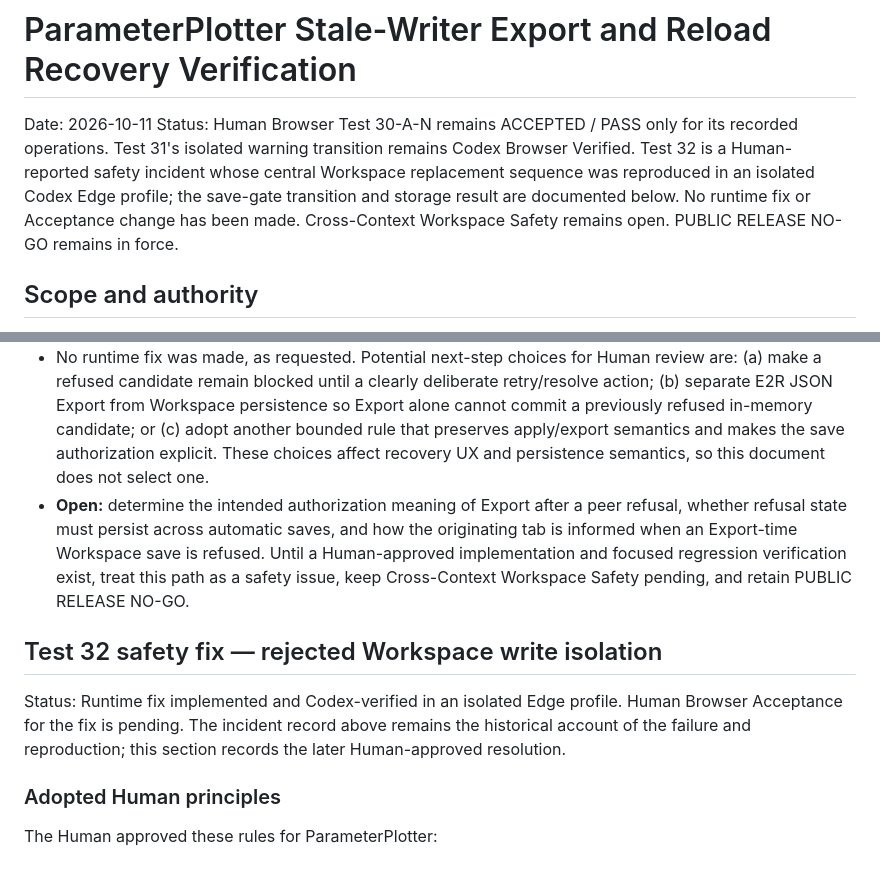
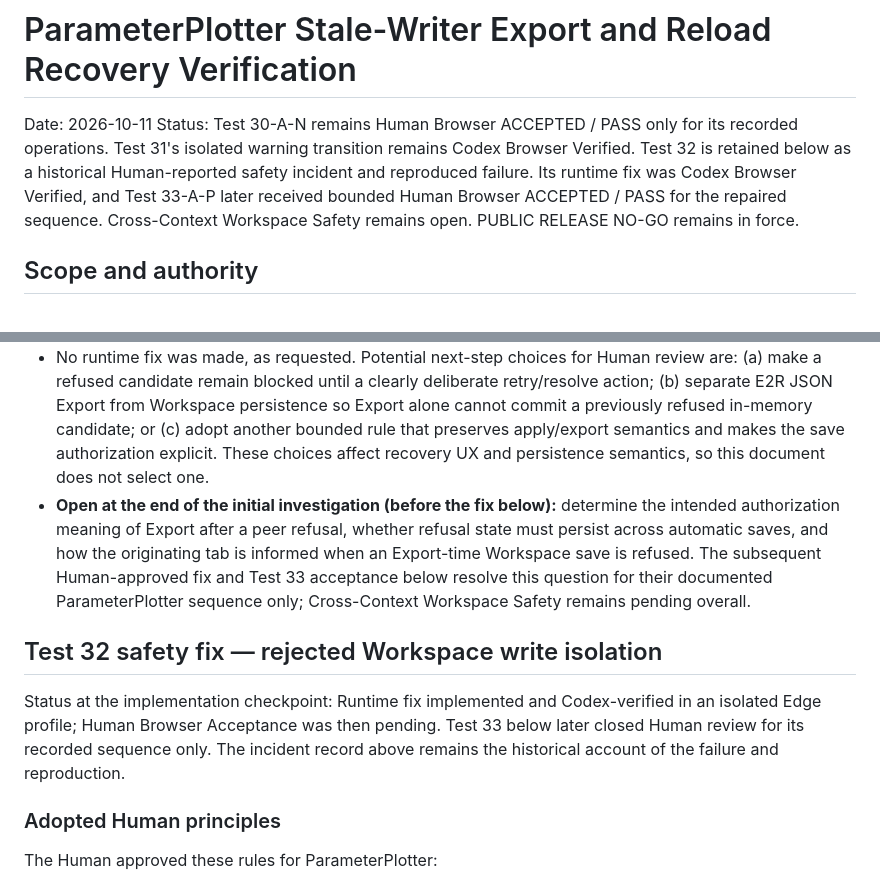
Before and after one commit to sukoyaka-dopeness/e2r-parameter-plotter, a Markdown page: docs/stale-writer-export-reload-recovery-verification-2026-10-11.md, 2 parts joined by grey strips. Rendered like a GitHub page.

Commit message:
Record ParameterPlotter Test 33 acceptance

```diff
--- a/docs/stale-writer-export-reload-recovery-verification-2026-10-11.md
+++ b/docs/stale-writer-export-reload-recovery-verification-2026-10-11.md
@@ -1,7 +1,7 @@
 # ParameterPlotter Stale-Writer Export and Reload Recovery Verification
 
 Date: 2026-10-11
-Status: Human Browser Test 30-A-N remains ACCEPTED / PASS only for its recorded operations. Test 31's isolated warning transition remains Codex Browser Verified. Test 32 is a Human-reported safety incident whose central Workspace replacement sequence was reproduced in an isolated Codex Edge profile; the save-gate transition and storage result are documented below. No runtime fix or Acceptance change has been made. Cross-Context Workspace Safety remains open. PUBLIC RELEASE NO-GO remains in force.
+Status: Test 30-A-N remains Human Browser ACCEPTED / PASS only for its recorded operations. Test 31's isolated warning transition remains Codex Browser Verified. Test 32 is retained below as a historical Human-reported safety incident and reproduced failure. Its runtime fix was Codex Browser Verified, and Test 33-A-P later received bounded Human Browser ACCEPTED / PASS for the repaired sequence. Cross-Context Workspace Safety remains open. PUBLIC RELEASE NO-GO remains in force.
 
 ## Scope and authority
 
@@ -139,11 +139,11 @@ Codex reproduced the core sequence in a newly launched, isolated headless Edge p
 - Existing automated tests verify that `saveIfCurrent()` rejects a raw revision mismatch, that Web Locks coordination reports active peers, and that the replacement flow refuses peer work. They do not model the two-tab orchestration where a peer refusal is followed by Export, the other tab's Export save is blocked, and the first tab's later save succeeds against the unchanged raw revision.
 - `npm.cmd run check` during this investigation passed syntax checks for 37 application modules and 167/167 tests. This is not evidence that the Test 32 ordering is safe; the orchestration case is not covered by those tests.
 - No runtime fix was made, as requested. Potential next-step choices for Human review are: (a) make a refused candidate remain blocked until a clearly deliberate retry/resolve action; (b) separate E2R JSON Export from Workspace persistence so Export alone cannot commit a previously refused in-memory candidate; or (c) adopt another bounded rule that preserves apply/export semantics and makes the save authorization explicit. These choices affect recovery UX and persistence semantics, so this document does not select one.
-- **Open:** determine the intended authorization meaning of Export after a peer refusal, whether refusal state must persist across automatic saves, and how the originating tab is informed when an Export-time Workspace save is refused. Until a Human-approved implementation and focused regression verification exist, treat this path as a safety issue, keep Cross-Context Workspace Safety pending, and retain PUBLIC RELEASE NO-GO.
+- **Open at the end of the initial investigation (before the fix below):** determine the intended authorization meaning of Export after a peer refusal, whether refusal state must persist across automatic saves, and how the originating tab is informed when an Export-time Workspace save is refused. The subsequent Human-approved fix and Test 33 acceptance below resolve this question for their documented ParameterPlotter sequence only; Cross-Context Workspace Safety remains pending overall.
 
 ## Test 32 safety fix — rejected Workspace write isolation
 
-Status: Runtime fix implemented and Codex-verified in an isolated Edge profile. Human Browser Acceptance for the fix is pending. The incident record above remains the historical account of the failure and reproduction; this section records the later Human-approved resolution.
+Status at the implementation checkpoint: Runtime fix implemented and Codex-verified in an isolated Edge profile; Human Browser Acceptance was then pending. Test 33 below later closed Human review for its recorded sequence only. The incident record above remains the historical account of the failure and reproduction.
 
 ### Adopted Human principles
 
```
Also changed, not shown: other parts of docs/stale-writer-export-reload-recovery-verification-2026-10-11.md (+30 -1 lines).
